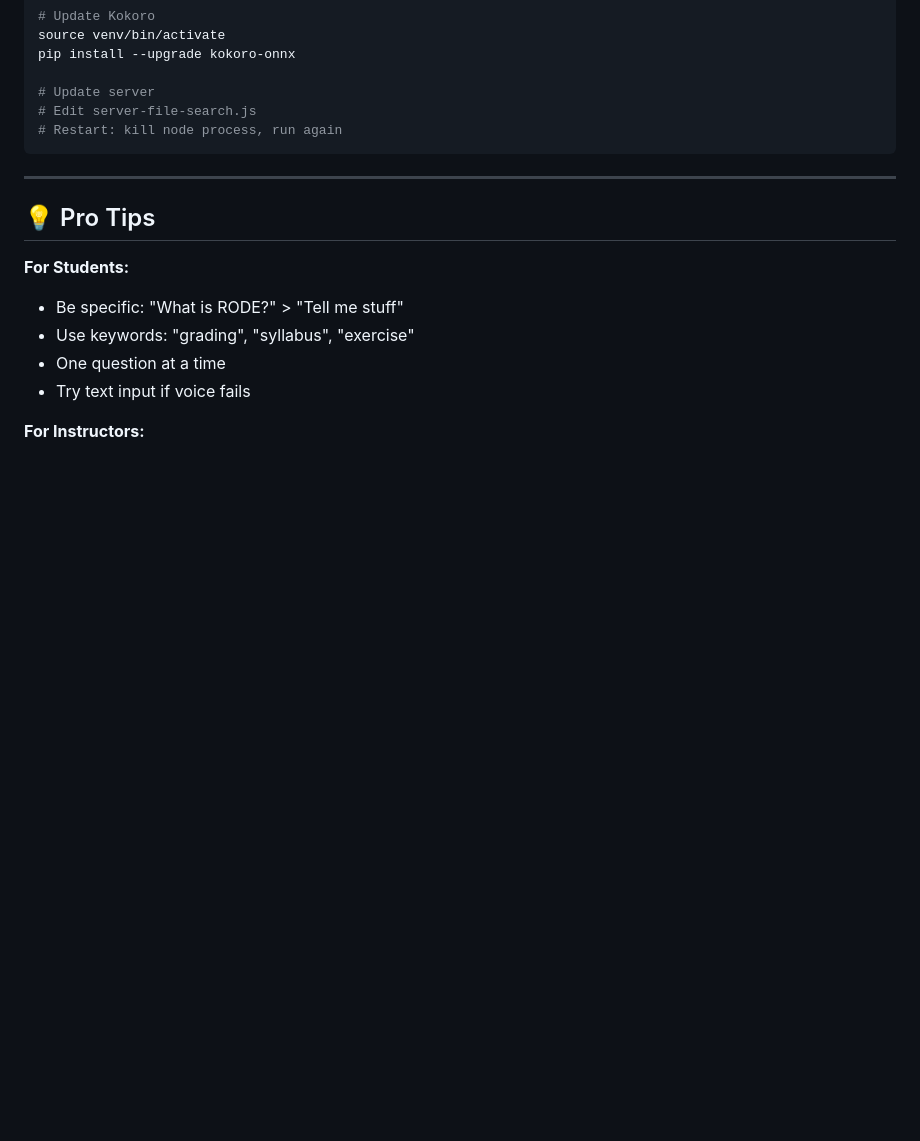
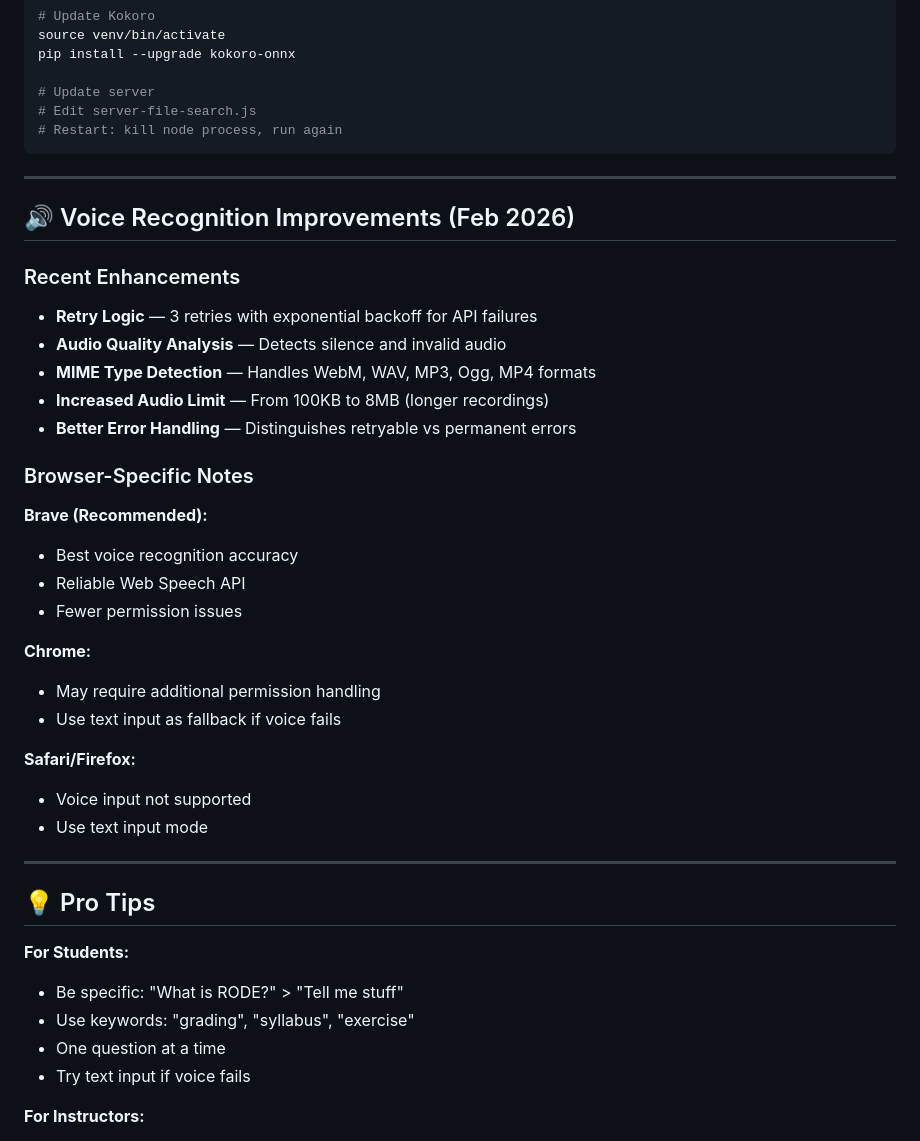
Before and after one commit to Wonword/voice-agent-self-hosted-v1, a Markdown page: SKILL.md, the part around the change. Rendered like a GitHub page; blank space fills up the shorter version.

Commit message:
Update SKILL.md with voice recognition improvements and browser compatibility notes

```diff
--- a/SKILL.md
+++ b/SKILL.md
@@ -332,6 +332,31 @@ pip install --upgrade kokoro-onnx
 
 ---
 
+## 🔊 Voice Recognition Improvements (Feb 2026)
+
+### Recent Enhancements
+- **Retry Logic** — 3 retries with exponential backoff for API failures
+- **Audio Quality Analysis** — Detects silence and invalid audio
+- **MIME Type Detection** — Handles WebM, WAV, MP3, Ogg, MP4 formats
+- **Increased Audio Limit** — From 100KB to 8MB (longer recordings)
+- **Better Error Handling** — Distinguishes retryable vs permanent errors
+
+### Browser-Specific Notes
+**Brave (Recommended):**
+- Best voice recognition accuracy
+- Reliable Web Speech API
+- Fewer permission issues
+
+**Chrome:**
+- May require additional permission handling
+- Use text input as fallback if voice fails
+
+**Safari/Firefox:**
+- Voice input not supported
+- Use text input mode
+
+---
+
 ## 💡 Pro Tips
 
 **For Students:**
```
